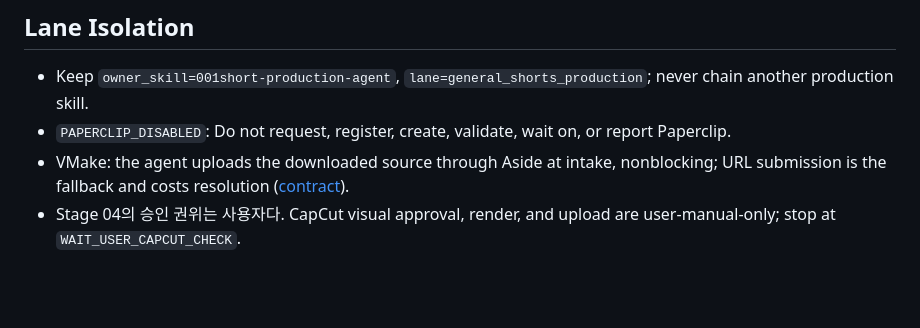
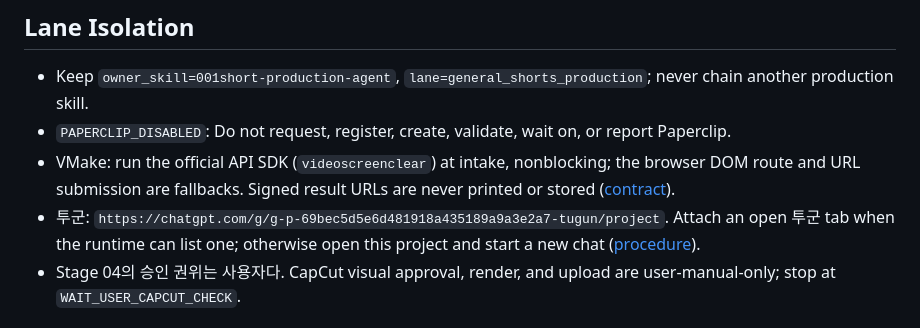
Before and after one commit to taktwosj/22utube-agent-skills, a Markdown page: skills/001short-production-agent/SKILL.md, the part around the change. Drawn GitHub-style; blank space fills up the shorter version.

Commit message:
docs(001short): record 투군 project URL and VMake API SDK route
The 투군 procedure assumed the runtime could list the user's open tabs and
attach the matching one. Claude-in-Chrome exposes only its own tab group, so
that step dead-ends. Record the project URL and make navigating to it the
normal path.

VMake's web app holds a single-tab session lock (`active_in_other_tab`) that
leaves the editor on a spinner and blocks the DOM route outright. The official
API SDK has none of that, so make it the default and demote DOM automation to
a fallback. Signed result URLs stay out of chat and receipts.

Co-Authored-By: Claude Opus 5 <noreply@anthropic.com>

```diff
--- a/skills/001short-production-agent/SKILL.md
+++ b/skills/001short-production-agent/SKILL.md
@@ -45,7 +45,8 @@ For newly requested A9 TTS, read `<factory-root>/00_asset_tools/TYPECAST_TTS_RUN
 
 - Keep `owner_skill=001short-production-agent`, `lane=general_shorts_production`; never chain another production skill.
 - `PAPERCLIP_DISABLED`: Do not request, register, create, validate, wait on, or report Paperclip.
-- VMake: the agent uploads the downloaded source through Aside at intake, nonblocking; URL submission is the fallback and costs resolution ([contract](references/vmake-dom-clean-video-automation.md)).
+- VMake: run the official API SDK (`videoscreenclear`) at intake, nonblocking; the browser DOM route and URL submission are fallbacks. Signed result URLs are never printed or stored ([contract](references/vmake-dom-clean-video-automation.md)).
+- 투군: `https://chatgpt.com/g/g-p-69bec5d5e6d481918a435189a9a3e2a7-tugun/project`. Attach an open 투군 tab when the runtime can list one; otherwise open this project and start a new chat ([procedure](references/production-orchestrator.md#투군-live-tab-procedure)).
 - Stage 04의 승인 권위는 사용자다. CapCut visual approval, render, and upload are user-manual-only; stop at `WAIT_USER_CAPCUT_CHECK`.
 
 ## New Session Handoff Bootstrap
```
Also changed, not shown: 2 other files.
